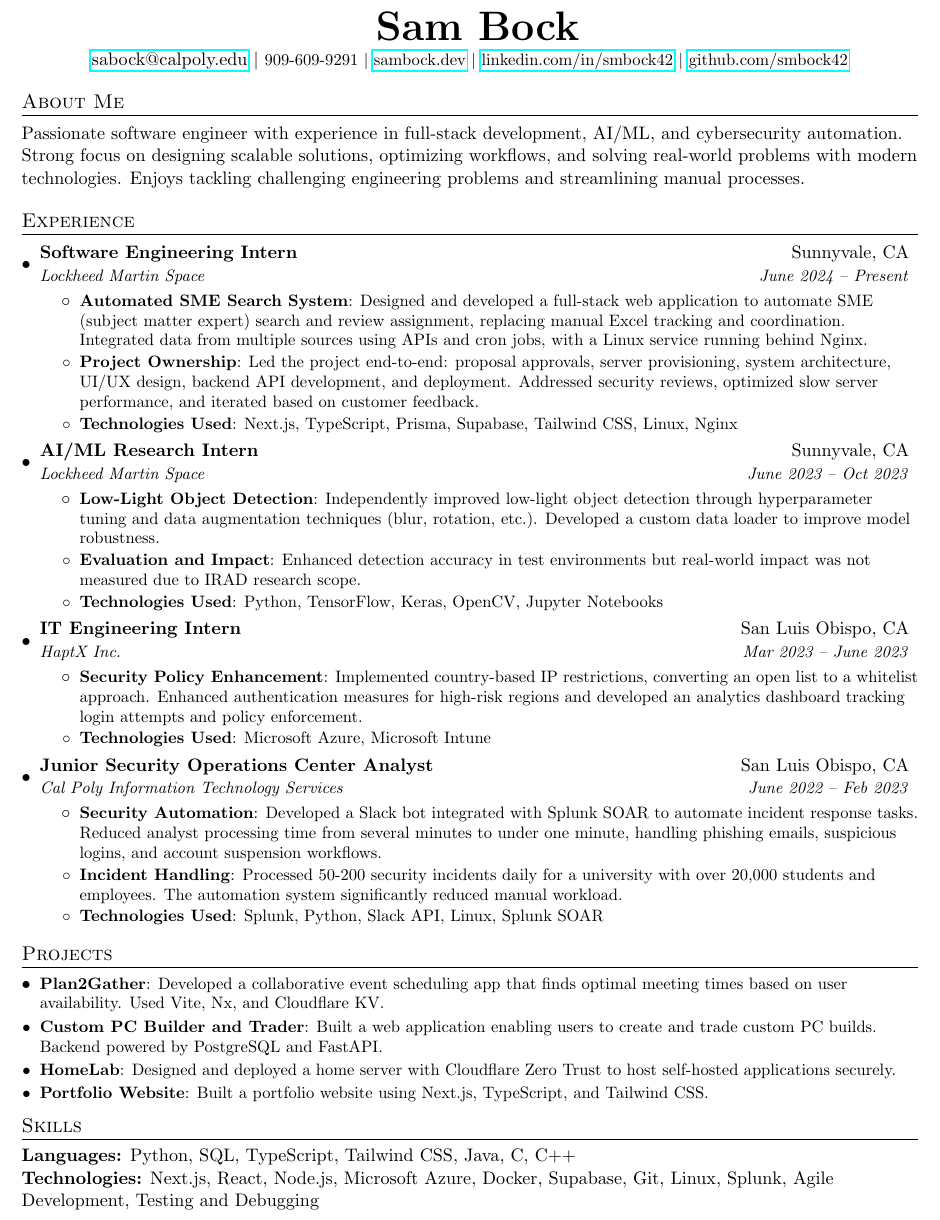
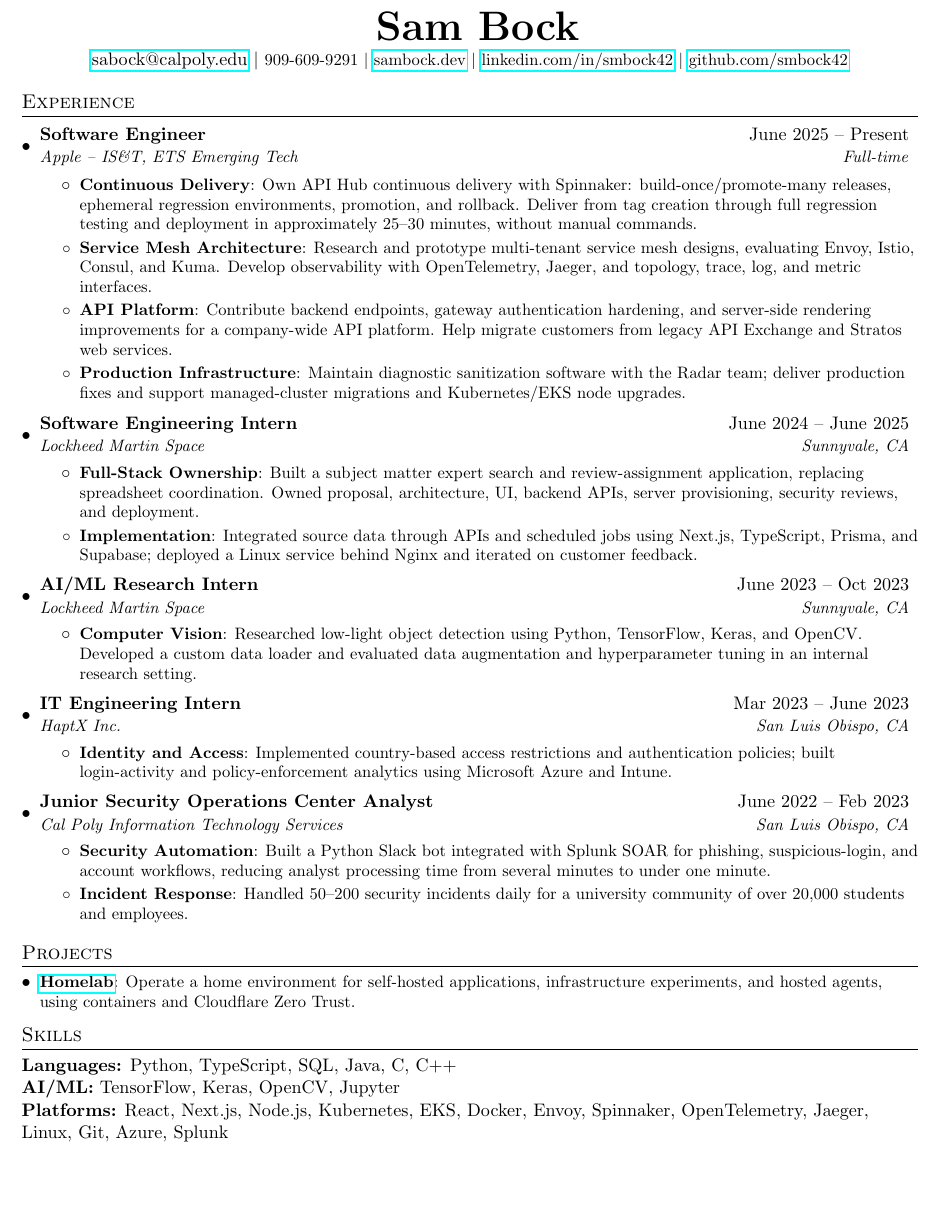
Before and after one commit to smbock42/resume, a LaTeX CV (resume.tex): part of the page, cut so that both start at the same text, the shorter picture padded with empty space. Compiled offline with pdfLaTeX.

Commit message:
Add Apple software engineering experience and refresh resume

```diff
--- a/resume.tex
+++ b/resume.tex
@@ -12,7 +12,7 @@
 \usepackage[usenames,dvipsnames]{color}
 \usepackage{verbatim}
 \usepackage{enumitem}
-\usepackage[pdftex]{hyperref}
+\usepackage{hyperref}
 \usepackage{fancyhdr}
 
 \pagestyle{fancy}
@@ -73,73 +73,69 @@
    \href{mailto:sabock@calpoly.edu}{sabock@calpoly.edu} $|$ \small 909-609-9291 $|$ \href{https://www.sambock.dev}{sambock.dev} $|$ \href{https://www.linkedin.com/in/smbock42}{linkedin.com/in/smbock42} $|$ \href{https://www.github.com/smbock42}{github.com/smbock42}
 \end{center}
 
-%-----------ABOUT ME-----------------
-\section{About Me}
-Passionate software engineer with experience in full-stack development, AI/ML, and cybersecurity automation. Strong focus on designing scalable solutions, optimizing workflows, and solving real-world problems with modern technologies. Enjoys tackling challenging engineering problems and streamlining manual processes.
 
-%-----------EXPERIENCE-----------------
 \section{Experience}
   \resumeSubHeadingListStart
-
     \resumeSubheading
-      {Software Engineering Intern}{Sunnyvale, CA}
-      {Lockheed Martin Space}{June 2024 -- Present}
+      {Software Engineer}{June 2025 -- Present}
+      {Apple -- IS\&T, ETS Emerging Tech}{Full-time}
       \resumeItemListStart
-        \resumeItem{Automated SME Search System}
-          {Designed and developed a full-stack web application to automate SME (subject matter expert) search and review assignment, replacing manual Excel tracking and coordination. Integrated data from multiple sources using APIs and cron jobs, with a Linux service running behind Nginx.}
-        \resumeItem{Project Ownership}
-          {Led the project end-to-end: proposal approvals, server provisioning, system architecture, UI/UX design, backend API development, and deployment. Addressed security reviews, optimized slow server performance, and iterated based on customer feedback.}
-        \resumeItem{Technologies Used}
-          {Next.js, TypeScript, Prisma, Supabase, Tailwind CSS, Linux, Nginx}
+        \resumeItem{Continuous Delivery}
+          {Own API Hub continuous delivery with Spinnaker: build-once/promote-many releases, ephemeral regression environments, promotion, and rollback. Deliver from tag creation through full regression testing and deployment in approximately 25--30 minutes, without manual commands.}
+        \resumeItem{Service Mesh Architecture}
+          {Research and prototype multi-tenant service mesh designs, evaluating Envoy, Istio, Consul, and Kuma. Develop observability with OpenTelemetry, Jaeger, and topology, trace, log, and metric interfaces.}
+        \resumeItem{API Platform}
+          {Contribute backend endpoints, gateway authentication hardening, and server-side rendering improvements for a company-wide API platform. Help migrate customers from legacy API Exchange and Stratos web services.}
+        \resumeItem{Production Infrastructure}
+          {Maintain diagnostic sanitization software with the Radar team; deliver production fixes and support managed-cluster migrations and Kubernetes/EKS node upgrades.}
       \resumeItemListEnd
 
     \resumeSubheading
-      {AI/ML Research Intern}{Sunnyvale, CA}
-      {Lockheed Martin Space}{June 2023 -- Oct 2023}
+      {Software Engineering Intern}{June 2024 -- June 2025}
+      {Lockheed Martin Space}{Sunnyvale, CA}
       \resumeItemListStart
-        \resumeItem{Low-Light Object Detection}
-          {Independently improved low-light object detection through hyperparameter tuning and data augmentation techniques (blur, rotation, etc.). Developed a custom data loader to improve model robustness.}
-        \resumeItem{Evaluation and Impact}
-          {Enhanced detection accuracy in test environments but real-world impact was not measured due to IRAD research scope.}
-        \resumeItem{Technologies Used}
-          {Python, TensorFlow, Keras, OpenCV, Jupyter Notebooks}
+        \resumeItem{Full-Stack Ownership}
+          {Built a subject matter expert search and review-assignment application, replacing spreadsheet coordination. Owned proposal, architecture, UI, backend APIs, server provisioning, security reviews, and deployment.}
+        \resumeItem{Implementation}
+          {Integrated source data through APIs and scheduled jobs using Next.js, TypeScript, Prisma, and Supabase; deployed a Linux service behind Nginx and iterated on customer feedback.}
       \resumeItemListEnd
 
     \resumeSubheading
-      {IT Engineering Intern}{San Luis Obispo, CA}
-      {HaptX Inc.}{Mar 2023 -- June 2023}
+      {AI/ML Research Intern}{June 2023 -- Oct 2023}
+      {Lockheed Martin Space}{Sunnyvale, CA}
       \resumeItemListStart
-        \resumeItem{Security Policy Enhancement}
-          {Implemented country-based IP restrictions, converting an open list to a whitelist approach. Enhanced authentication measures for high-risk regions and developed an analytics dashboard tracking login attempts and policy enforcement.}
-        \resumeItem{Technologies Used}
-          {Microsoft Azure, Microsoft Intune}
+        \resumeItem{Computer Vision}
+          {Researched low-light object detection using Python, TensorFlow, Keras, and OpenCV. Developed a custom data loader and evaluated data augmentation and hyperparameter tuning in an internal research setting.}
       \resumeItemListEnd
 
     \resumeSubheading
-      {Junior Security Operations Center Analyst}{San Luis Obispo, CA}
-      {Cal Poly Information Technology Services}{June 2022 -- Feb 2023}
+      {IT Engineering Intern}{Mar 2023 -- June 2023}
+      {HaptX Inc.}{San Luis Obispo, CA}
+      \resumeItemListStart
+        \resumeItem{Identity and Access}
+          {Implemented country-based access restrictions and authentication policies; built login-activity and policy-enforcement analytics using Microsoft Azure and Intune.}
+      \resumeItemListEnd
+
+    \resumeSubheading
+      {Junior Security Operations Center Analyst}{June 2022 -- Feb 2023}
+      {Cal Poly Information Technology Services}{San Luis Obispo, CA}
       \resumeItemListStart
         \resumeItem{Security Automation}
-          {Developed a Slack bot integrated with Splunk SOAR to automate incident response tasks. Reduced analyst processing time from several minutes to under one minute, handling phishing emails, suspicious logins, and account suspension workflows.}
-        \resumeItem{Incident Handling}
-          {Processed 50-200 security incidents daily for a university with over 20,000 students and employees. The automation system significantly reduced manual workload.}
-        \resumeItem{Technologies Used}{Splunk, Python, Slack API, Linux, Splunk SOAR}
+          {Built a Python Slack bot integrated with Splunk SOAR for phishing, suspicious-login, and account workflows, reducing analyst processing time from several minutes to under one minute.}
+        \resumeItem{Incident Response}
+          {Handled 50--200 security incidents daily for a university community of over 20,000 students and employees.}
       \resumeItemListEnd
-
   \resumeSubHeadingListEnd
 
-%-----------PROJECTS-----------------
 \section{Projects}
   \resumeSubHeadingListStart
-    \resumeSubItem{Plan2Gather}{Developed a collaborative event scheduling app that finds optimal meeting times based on user availability. Used Vite, Nx, and Cloudflare KV.}
-    \resumeSubItem{Custom PC Builder and Trader}{Built a web application enabling users to create and trade custom PC builds. Backend powered by PostgreSQL and FastAPI.}
-    \resumeSubItem{HomeLab}{Designed and deployed a home server with Cloudflare Zero Trust to host self-hosted applications securely.}
-    \resumeSubItem{Portfolio Website}{Built a portfolio website using Next.js, TypeScript, and Tailwind CSS.}
+    \resumeSubItem{\href{https://github.com/smbock42/homelab}{Homelab}}
+      {Operate a home environment for self-hosted applications, infrastructure experiments, and hosted agents, using containers and Cloudflare Zero Trust.}
   \resumeSubHeadingListEnd
 
-%--------PROGRAMMING SKILLS------------
 \section{Skills}
-\textbf{Languages:} Python, SQL, TypeScript, Tailwind CSS, Java, C, C++\\
-\textbf{Technologies:} Next.js, React, Node.js, Microsoft Azure, Docker, Supabase, Git, Linux, Splunk, Agile Development, Testing and Debugging
+\textbf{Languages:} Python, TypeScript, SQL, Java, C, C++\\
+\textbf{AI/ML:} TensorFlow, Keras, OpenCV, Jupyter\\
+\textbf{Platforms:} React, Next.js, Node.js, Kubernetes, EKS, Docker, Envoy, Spinnaker, OpenTelemetry, Jaeger, Linux, Git, Azure, Splunk
 
 \end{document}
```
Also changed, not shown: STATUS.md (added, +19 -0 lines), resume.pdf.
